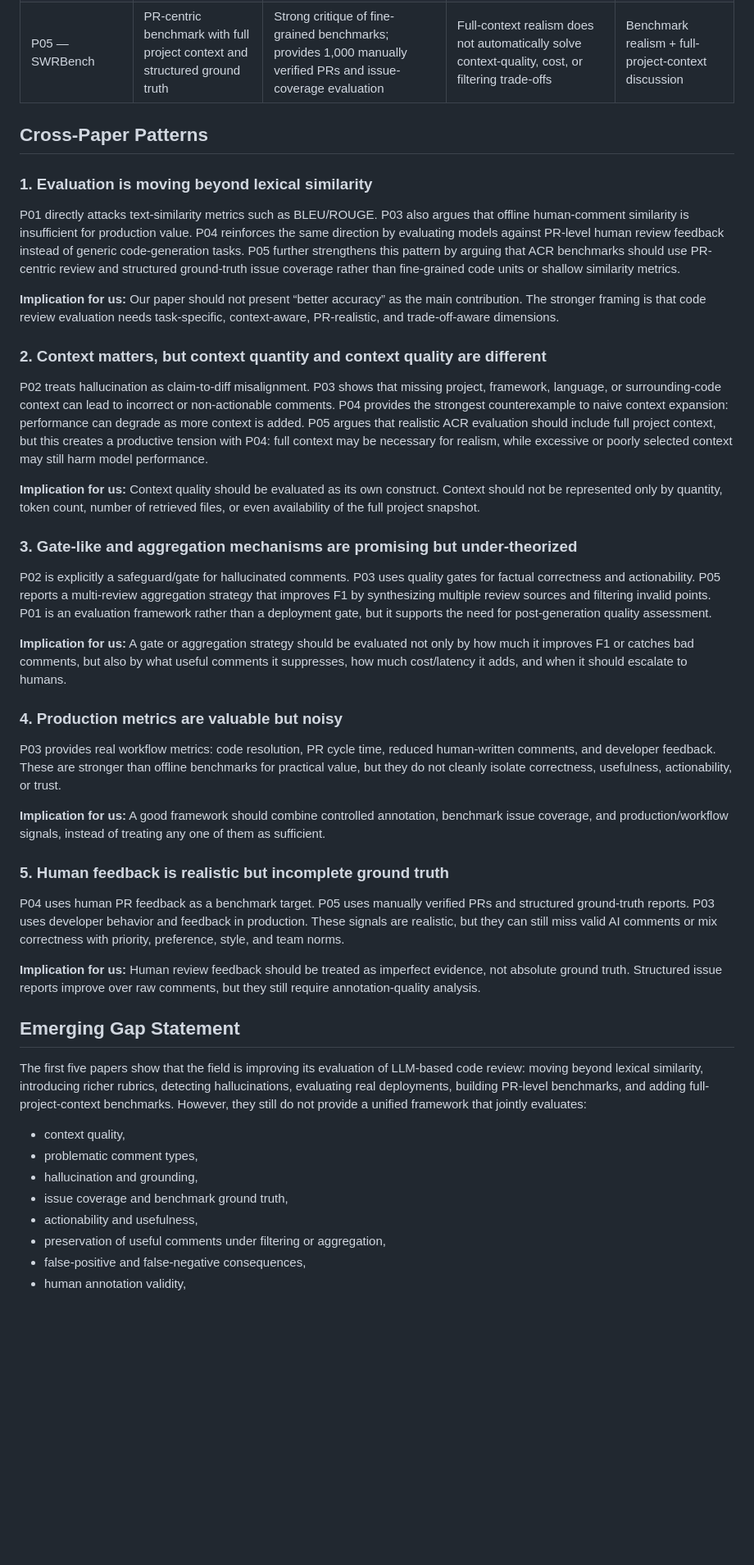
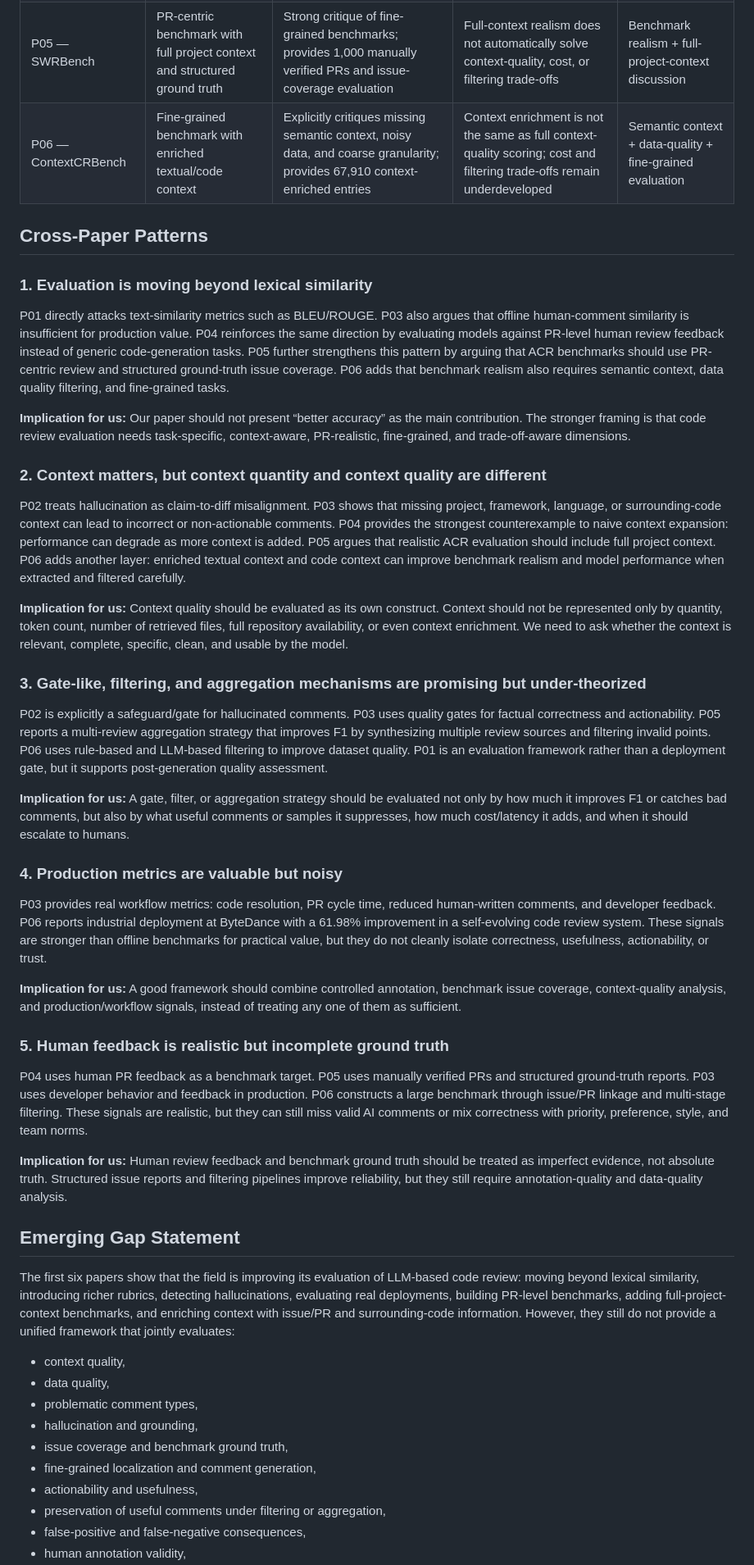
Before and after one commit to mahdimalverdi/llm-code-review-evaluation, a Markdown page: matrices/cross-paper-synthesis.md, the part around one of its changes. Shown at 82% size. Rendered like a GitHub page; blank space fills up the shorter version.

Commit message:
Add ContextCRBench to cross-paper synthesis

```diff
--- a/matrices/cross-paper-synthesis.md
+++ b/matrices/cross-paper-synthesis.md
@@ -12,47 +12,50 @@
 | P03 — RovoDev Code Reviewer | Production deployment and workflow impact | Strong industrial evidence using code resolution, PR cycle time, human-comment reduction, and developer feedback | Production metrics are realistic but noisy; limited fine-grained taxonomy and controlled annotation | Industrial validation + workflow-aware evaluation |
 | P04 — SWE-PRBench | PR-level benchmark against human pull-request feedback | Strong evidence that more context can hurt review performance | Benchmark ground truth is realistic but incomplete; cost/workflow effects are underdeveloped | Context-quality argument + benchmark discussion |
 | P05 — SWRBench | PR-centric benchmark with full project context and structured ground truth | Strong critique of fine-grained benchmarks; provides 1,000 manually verified PRs and issue-coverage evaluation | Full-context realism does not automatically solve context-quality, cost, or filtering trade-offs | Benchmark realism + full-project-context discussion |
+| P06 — ContextCRBench | Fine-grained benchmark with enriched textual/code context | Explicitly critiques missing semantic context, noisy data, and coarse granularity; provides 67,910 context-enriched entries | Context enrichment is not the same as full context-quality scoring; cost and filtering trade-offs remain underdeveloped | Semantic context + data-quality + fine-grained evaluation |
 
 ## Cross-Paper Patterns
 
 ### 1. Evaluation is moving beyond lexical similarity
 
-P01 directly attacks text-similarity metrics such as BLEU/ROUGE. P03 also argues that offline human-comment similarity is insufficient for production value. P04 reinforces the same direction by evaluating models against PR-level human review feedback instead of generic code-generation tasks. P05 further strengthens this pattern by arguing that ACR benchmarks should use PR-centric review and structured ground-truth issue coverage rather than fine-grained code units or shallow similarity metrics.
+P01 directly attacks text-similarity metrics such as BLEU/ROUGE. P03 also argues that offline human-comment similarity is insufficient for production value. P04 reinforces the same direction by evaluating models against PR-level human review feedback instead of generic code-generation tasks. P05 further strengthens this pattern by arguing that ACR benchmarks should use PR-centric review and structured ground-truth issue coverage. P06 adds that benchmark realism also requires semantic context, data quality filtering, and fine-grained tasks.
 
-**Implication for us:** Our paper should not present “better accuracy” as the main contribution. The stronger framing is that code review evaluation needs task-specific, context-aware, PR-realistic, and trade-off-aware dimensions.
+**Implication for us:** Our paper should not present “better accuracy” as the main contribution. The stronger framing is that code review evaluation needs task-specific, context-aware, PR-realistic, fine-grained, and trade-off-aware dimensions.
 
 ### 2. Context matters, but context quantity and context quality are different
 
-P02 treats hallucination as claim-to-diff misalignment. P03 shows that missing project, framework, language, or surrounding-code context can lead to incorrect or non-actionable comments. P04 provides the strongest counterexample to naive context expansion: performance can degrade as more context is added. P05 argues that realistic ACR evaluation should include full project context, but this creates a productive tension with P04: full context may be necessary for realism, while excessive or poorly selected context may still harm model performance.
+P02 treats hallucination as claim-to-diff misalignment. P03 shows that missing project, framework, language, or surrounding-code context can lead to incorrect or non-actionable comments. P04 provides the strongest counterexample to naive context expansion: performance can degrade as more context is added. P05 argues that realistic ACR evaluation should include full project context. P06 adds another layer: enriched textual context and code context can improve benchmark realism and model performance when extracted and filtered carefully.
 
-**Implication for us:** Context quality should be evaluated as its own construct. Context should not be represented only by quantity, token count, number of retrieved files, or even availability of the full project snapshot.
+**Implication for us:** Context quality should be evaluated as its own construct. Context should not be represented only by quantity, token count, number of retrieved files, full repository availability, or even context enrichment. We need to ask whether the context is relevant, complete, specific, clean, and usable by the model.
 
-### 3. Gate-like and aggregation mechanisms are promising but under-theorized
+### 3. Gate-like, filtering, and aggregation mechanisms are promising but under-theorized
 
-P02 is explicitly a safeguard/gate for hallucinated comments. P03 uses quality gates for factual correctness and actionability. P05 reports a multi-review aggregation strategy that improves F1 by synthesizing multiple review sources and filtering invalid points. P01 is an evaluation framework rather than a deployment gate, but it supports the need for post-generation quality assessment.
+P02 is explicitly a safeguard/gate for hallucinated comments. P03 uses quality gates for factual correctness and actionability. P05 reports a multi-review aggregation strategy that improves F1 by synthesizing multiple review sources and filtering invalid points. P06 uses rule-based and LLM-based filtering to improve dataset quality. P01 is an evaluation framework rather than a deployment gate, but it supports post-generation quality assessment.
 
-**Implication for us:** A gate or aggregation strategy should be evaluated not only by how much it improves F1 or catches bad comments, but also by what useful comments it suppresses, how much cost/latency it adds, and when it should escalate to humans.
+**Implication for us:** A gate, filter, or aggregation strategy should be evaluated not only by how much it improves F1 or catches bad comments, but also by what useful comments or samples it suppresses, how much cost/latency it adds, and when it should escalate to humans.
 
 ### 4. Production metrics are valuable but noisy
 
-P03 provides real workflow metrics: code resolution, PR cycle time, reduced human-written comments, and developer feedback. These are stronger than offline benchmarks for practical value, but they do not cleanly isolate correctness, usefulness, actionability, or trust.
+P03 provides real workflow metrics: code resolution, PR cycle time, reduced human-written comments, and developer feedback. P06 reports industrial deployment at ByteDance with a 61.98% improvement in a self-evolving code review system. These signals are stronger than offline benchmarks for practical value, but they do not cleanly isolate correctness, usefulness, actionability, or trust.
 
-**Implication for us:** A good framework should combine controlled annotation, benchmark issue coverage, and production/workflow signals, instead of treating any one of them as sufficient.
+**Implication for us:** A good framework should combine controlled annotation, benchmark issue coverage, context-quality analysis, and production/workflow signals, instead of treating any one of them as sufficient.
 
 ### 5. Human feedback is realistic but incomplete ground truth
 
-P04 uses human PR feedback as a benchmark target. P05 uses manually verified PRs and structured ground-truth reports. P03 uses developer behavior and feedback in production. These signals are realistic, but they can still miss valid AI comments or mix correctness with priority, preference, style, and team norms.
+P04 uses human PR feedback as a benchmark target. P05 uses manually verified PRs and structured ground-truth reports. P03 uses developer behavior and feedback in production. P06 constructs a large benchmark through issue/PR linkage and multi-stage filtering. These signals are realistic, but they can still miss valid AI comments or mix correctness with priority, preference, style, and team norms.
 
-**Implication for us:** Human review feedback should be treated as imperfect evidence, not absolute ground truth. Structured issue reports improve over raw comments, but they still require annotation-quality analysis.
+**Implication for us:** Human review feedback and benchmark ground truth should be treated as imperfect evidence, not absolute truth. Structured issue reports and filtering pipelines improve reliability, but they still require annotation-quality and data-quality analysis.
 
 ## Emerging Gap Statement
 
-The first five papers show that the field is improving its evaluation of LLM-based code review: moving beyond lexical similarity, introducing richer rubrics, detecting hallucinations, evaluating real deployments, building PR-level benchmarks, and adding full-project-context benchmarks. However, they still do not provide a unified framework that jointly evaluates:
+The first six papers show that the field is improving its evaluation of LLM-based code review: moving beyond lexical similarity, introducing richer rubrics, detecting hallucinations, evaluating real deployments, building PR-level benchmarks, adding full-project-context benchmarks, and enriching context with issue/PR and surrounding-code information. However, they still do not provide a unified framework that jointly evaluates:
 
 - context quality,
+- data quality,
 - problematic comment types,
 - hallucination and grounding,
 - issue coverage and benchmark ground truth,
+- fine-grained localization and comment generation,
 - actionability and usefulness,
 - preservation of useful comments under filtering or aggregation,
 - false-positive and false-negative consequences,
```
Also changed, not shown: other parts of matrices/cross-paper-synthesis.md (+12 -10 lines).
